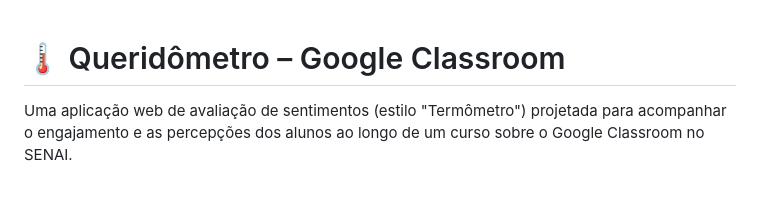
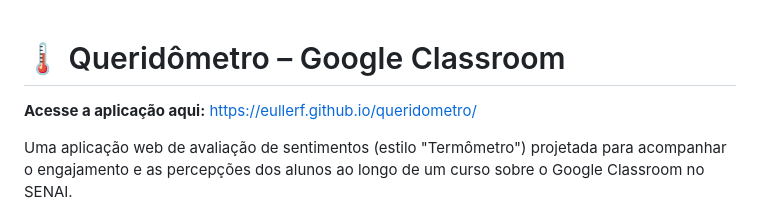
Before and after one commit to EullerF/queridometro, a Markdown page: README.md, the part around the change. Rendered like a GitHub page; blank space fills up the shorter version.

Commit message:
docs: add production url to README

```diff
--- a/README.md
+++ b/README.md
@@ -1,4 +1,6 @@
 # 🌡️ Queridômetro – Google Classroom
+
+**Acesse a aplicação aqui:** [https://eullerf.github.io/queridometro/](https://eullerf.github.io/queridometro/)
 
 Uma aplicação web de avaliação de sentimentos (estilo "Termômetro") projetada para acompanhar o engajamento e as percepções dos alunos ao longo de um curso sobre o Google Classroom no SENAI.
 
```
